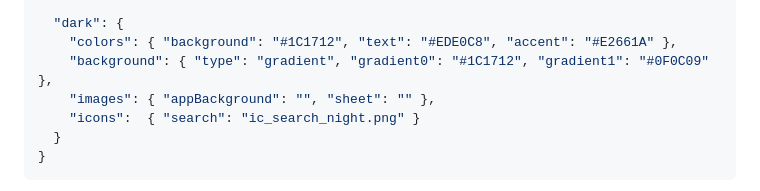
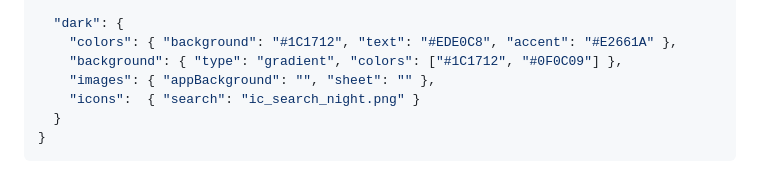
Before and after one commit to sdn-reciter/reciter-releases, a Markdown page: reciter-themes/README.md, the part around the change. GitHub-like rendering.

Commit message:
sync from reciter@32df8c2

```diff
--- a/reciter-themes/README.md
+++ b/reciter-themes/README.md
@@ -870,7 +870,7 @@ json читаются в UTF-8 везде одинаково, а имена фа
 
   "dark": {
     "colors": { "background": "#1C1712", "text": "#EDE0C8", "accent": "#E2661A" },
-    "background": { "type": "gradient", "gradient0": "#1C1712", "gradient1": "#0F0C09" },
+    "background": { "type": "gradient", "colors": ["#1C1712", "#0F0C09"] },
     "images": { "appBackground": "", "sheet": "" },
     "icons":  { "search": "ic_search_night.png" }
   }
```
Also changed, not shown: CHANGELOG.md (+1 -1 lines).
